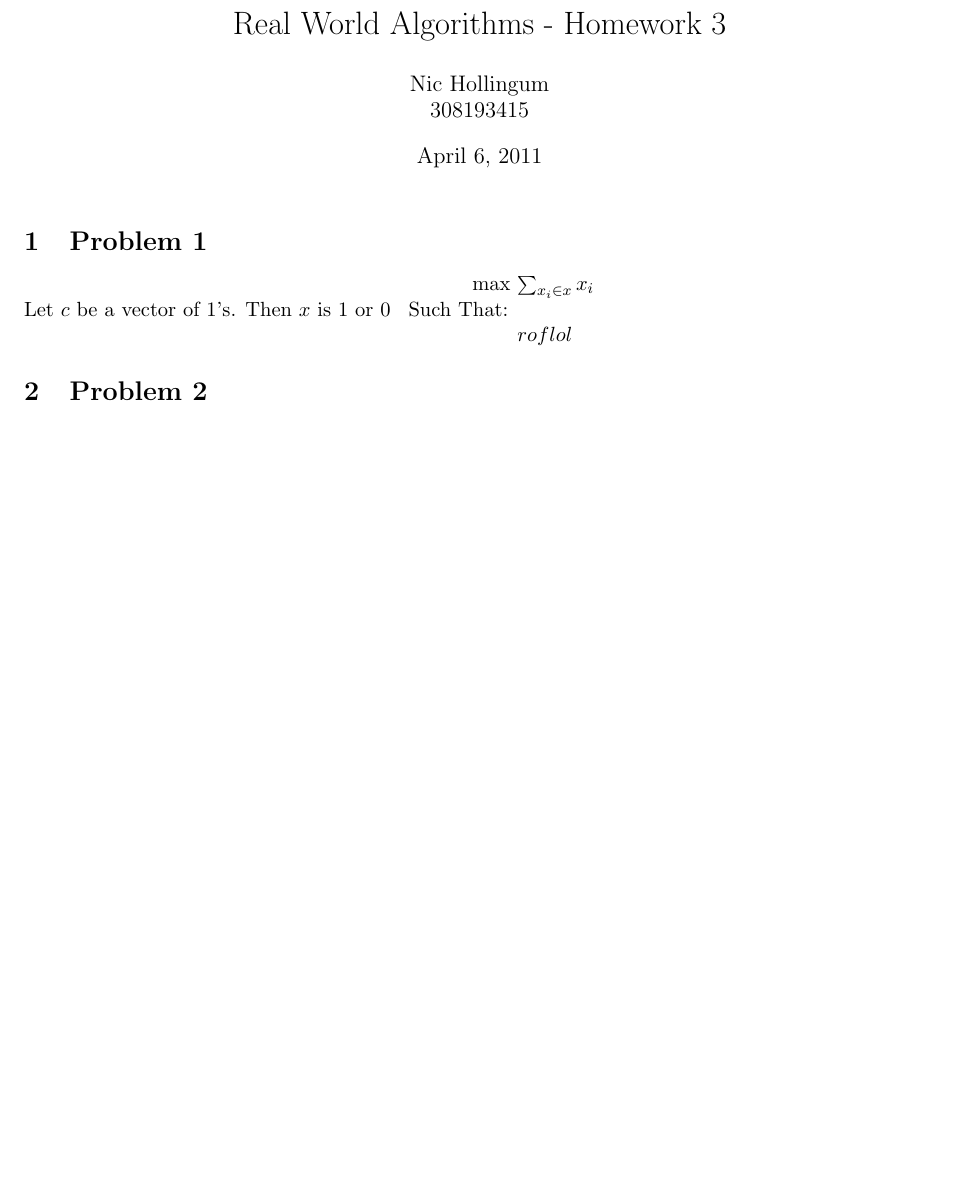
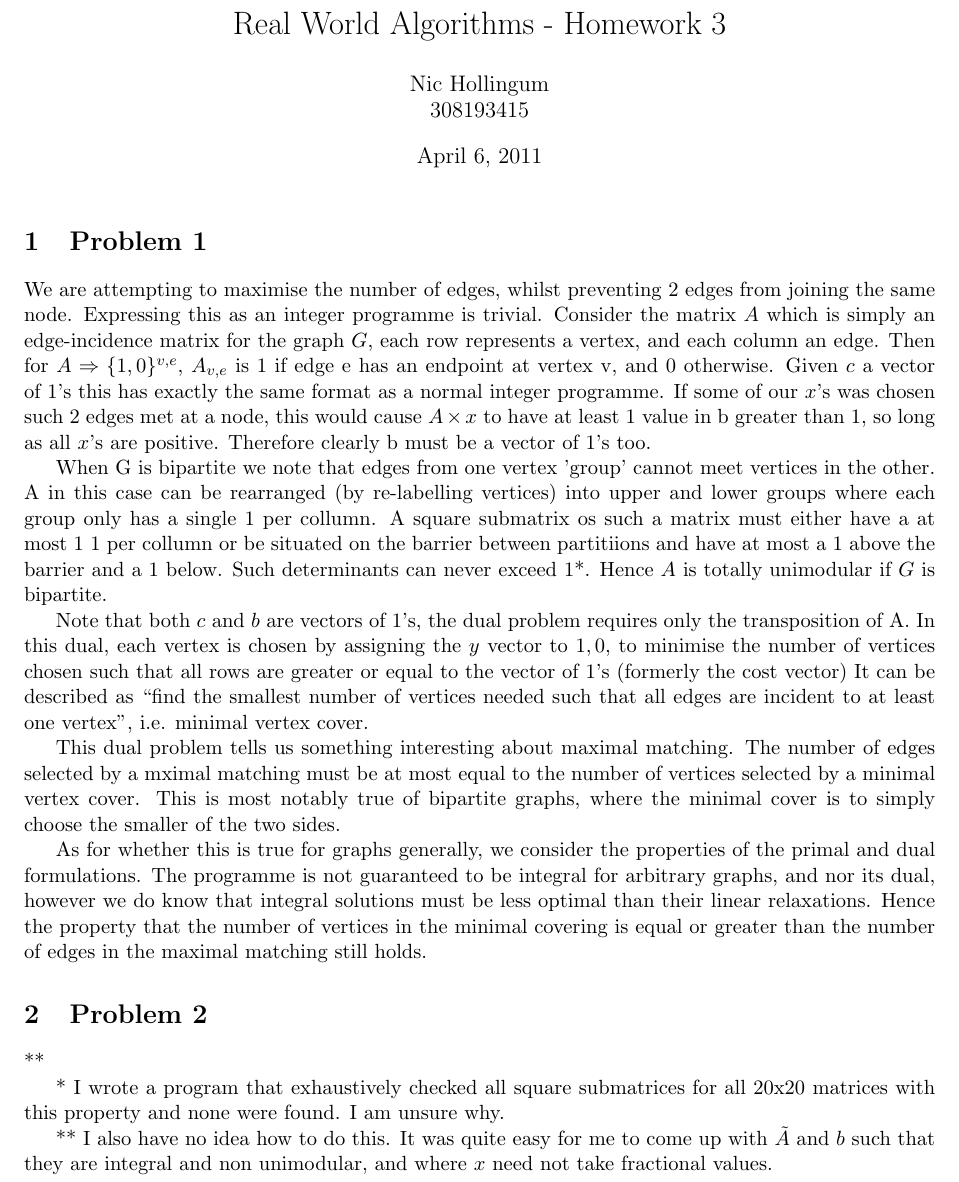
Before and after one commit to scyptnex/uni, a LaTeX document (info5010/h3.tex): part of the page, cut so that both start at the same text, the shorter picture padded with empty space. Compiled offline with pdfLaTeX.

Commit message:
homework 3 info 5010 (not really finished)

```diff
--- a/info5010/h3.tex
+++ b/info5010/h3.tex
@@ -14,14 +14,36 @@
 \maketitle
 
 \section {Problem 1}
-Let $c$ be a vector of 1's.
-Then $x$ is 1 or 0
-\begin{tabular}{r@{ }l}
-	max&$\sum_{x_i \in x}x_i$\\
-	Such That:&\\
-	&$roflol$\\
-\end{tabular}
+We are attempting to maximise the number of edges, whilst preventing 2 edges from joining the same node.
+Expressing this as an integer programme is trivial.
+Consider the matrix $A$ which is simply an edge-incidence matrix for the graph $G$, each row represents a vertex, and each column an edge.
+Then for $A \Rightarrow \{ 1, 0\}^{v, e}$, $A_{v, e}$ is 1 if edge e has an endpoint at vertex v, and 0 otherwise.
+Given $c$ a vector of 1's this has exactly the same format as a normal integer programme.
+If some of our $x$'s was chosen such 2 edges met at a node, this would cause $A \times x$ to have at least 1 value in b greater than 1, so long as all $x$'s are positive.
+Therefore clearly b must be a vector of 1's too.
+
+When G is bipartite we note that edges from one vertex 'group' cannot meet vertices in the other.
+A in this case can be rearranged (by re-labelling vertices) into upper and lower groups where each group only has a single 1 per collumn.
+A square submatrix os such a matrix must either have a at most 1 1 per collumn or be situated on the barrier between partitiions and have at most a 1 above the barrier and a 1 below.
+Such determinants can never exceed 1*.
+Hence $A$ is totally unimodular if $G$ is bipartite.
+
+Note that both $c$ and $b$ are vectors of 1's, the dual problem requires only the transposition of A.
+In this dual, each vertex is chosen by assigning the $y$ vector to ${1, 0}$, to minimise the number of vertices chosen such that all rows are greater or equal to the vector of 1's (formerly the cost vector)
+It can be described as ``find the smallest number of vertices needed such that all edges are incident to at least one vertex'', i.e. minimal vertex cover.
+
+This dual problem tells us something interesting about maximal matching.
+The number of edges selected by a mximal matching must be at most equal to the number of vertices selected by a minimal vertex cover.
+This is most notably true of bipartite graphs, where the minimal cover is to simply choose the smaller of the two sides.
+
+As for whether this is true for graphs generally, we consider the properties of the primal and dual formulations.
+The programme is not guaranteed to be integral for arbitrary graphs, and nor its dual, however we do know that integral solutions must be less optimal than their linear relaxations.
+Hence the property that the number of vertices in the minimal covering is equal or greater than the number of edges in the maximal matching still holds.
 
 \section {Problem 2}
+**
 
+* I wrote a program that exhaustively checked all square submatrices for all 20x20 matrices with this property and none were found.  I am unsure why.
+
+** I also have no idea how to do this.  It was quite easy for me to come up with $\tilde{A}$ and $b$ such that they are integral and non unimodular, and where $x$ need not take fractional values.
 \end{document}
```
Also changed, not shown: info5010/h3.tex (4 more changed lines).
